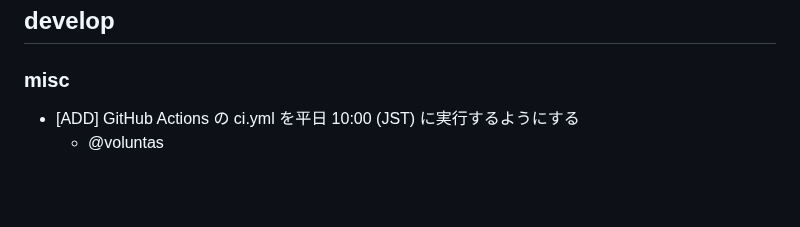
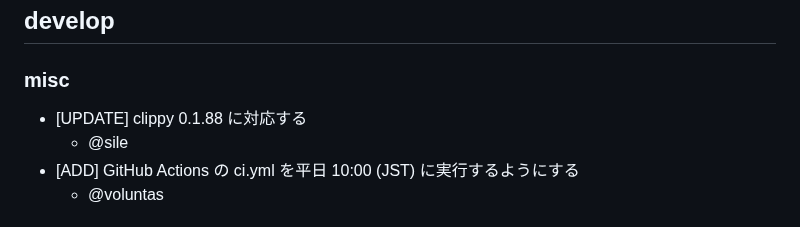
Before and after one commit to shiguredo/mp4-rust, a Markdown page: CHANGES.md, the part around the change. Rendered like a GitHub page; blank space fills up the shorter version.

```diff
--- a/CHANGES.md
+++ b/CHANGES.md
@@ -13,6 +13,8 @@
 
 ### misc
 
+- [UPDATE] clippy 0.1.88 に対応する
+  - @sile
 - [ADD] GitHub Actions の ci.yml を平日 10:00 (JST) に実行するようにする
   - @voluntas
 
```
